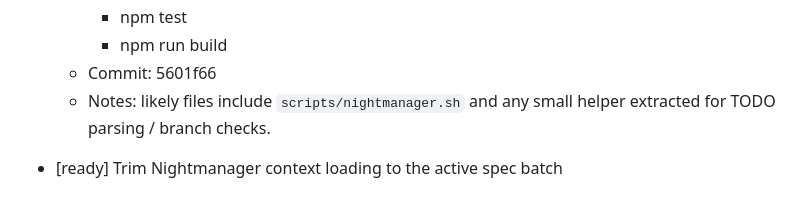
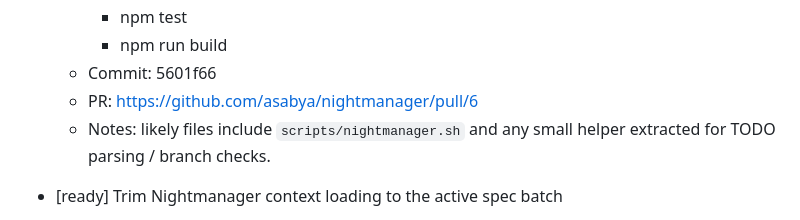
Before and after one commit to asabya/nightmanager, a Markdown page: TODOs.md, the part around the change. GitHub-like rendering.

Commit message:
Record Nightmanager PR metadata

```diff
--- a/TODOs.md
+++ b/TODOs.md
@@ -28,6 +28,7 @@ Nightmanager implementation queue.
     - npm test
     - npm run build
   - Commit: 5601f66
+  - PR: https://github.com/asabya/nightmanager/pull/6
   - Notes: likely files include `scripts/nightmanager.sh` and any small helper extracted for TODO parsing / branch checks.
 
 - [ready] Trim Nightmanager context loading to the active spec batch
```
